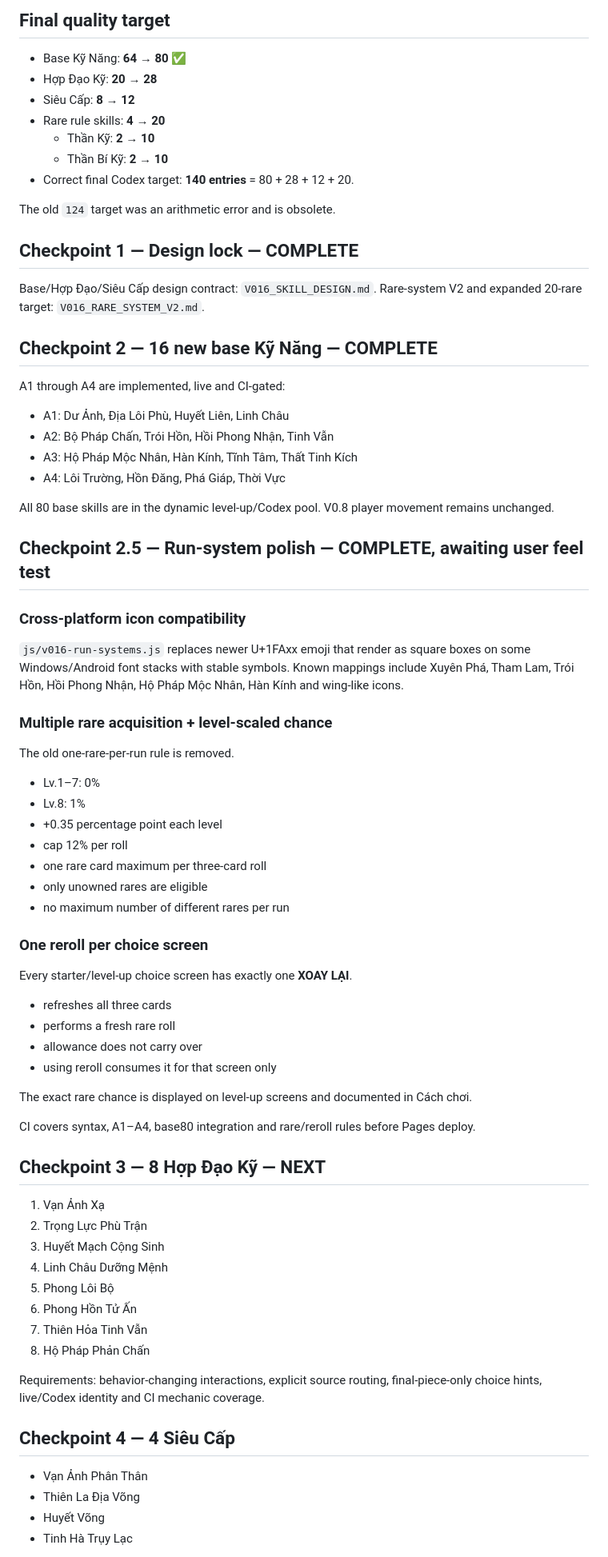
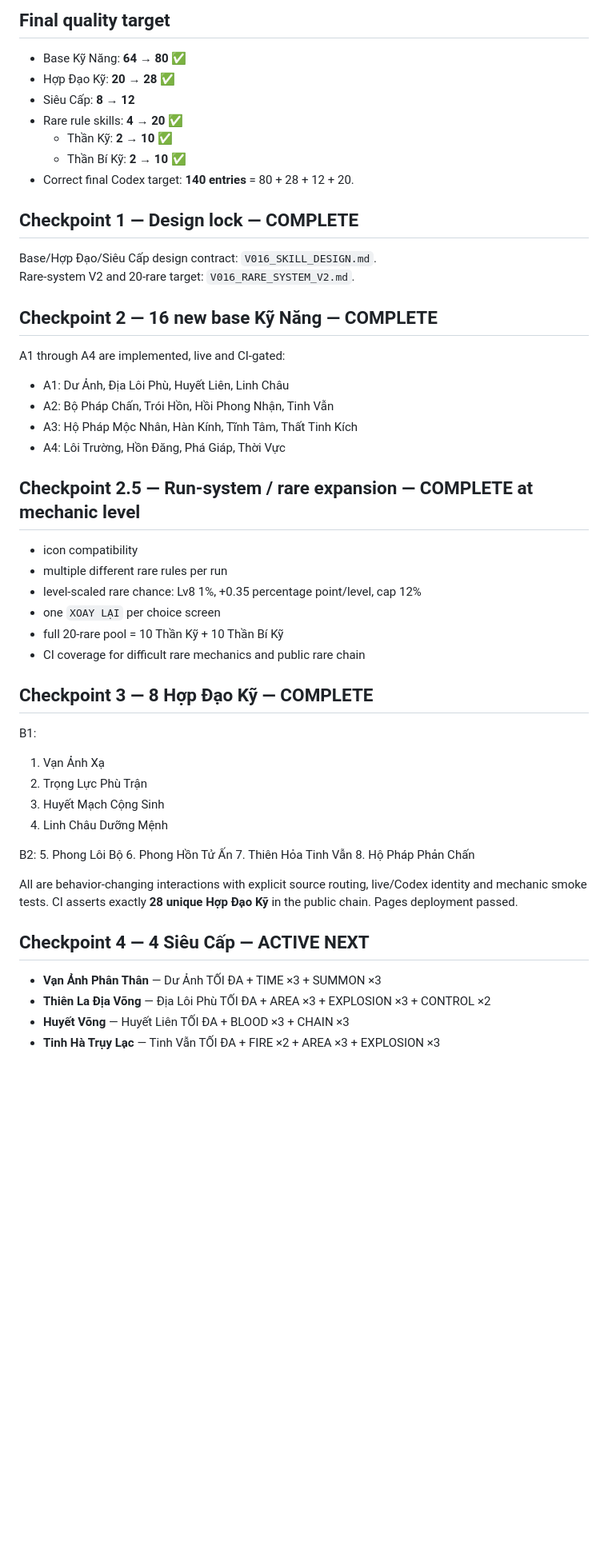
Before and after one commit to VGpro9X/auto-battle-roguelite, a Markdown page: ROADMAP.md, the part around one of its changes. Shown at 80% size. Rendered like a GitHub page; blank space fills up the shorter version.

Commit message:
Roadmap: advance V0.16 to Siêu Cấp checkpoint

```diff
--- a/ROADMAP.md
+++ b/ROADMAP.md
@@ -25,18 +25,16 @@ Responsive phone/tablet/desktop UI was accepted by the user on GitHub Pages.
 # V0.16 — ACTIVE
 ## Final quality target
 - Base Kỹ Năng: **64 → 80** ✅
-- Hợp Đạo Kỹ: **20 → 28**
+- Hợp Đạo Kỹ: **20 → 28** ✅
 - Siêu Cấp: **8 → 12**
-- Rare rule skills: **4 → 20**
-  - Thần Kỹ: **2 → 10**
-  - Thần Bí Kỹ: **2 → 10**
+- Rare rule skills: **4 → 20** ✅
+  - Thần Kỹ: **2 → 10** ✅
+  - Thần Bí Kỹ: **2 → 10** ✅
 - Correct final Codex target: **140 entries** = 80 + 28 + 12 + 20.
-
-The old `124` target was an arithmetic error and is obsolete.
 
 ## Checkpoint 1 — Design lock — COMPLETE
 Base/Hợp Đạo/Siêu Cấp design contract: `V016_SKILL_DESIGN.md`.
-Rare-system V2 and expanded 20-rare target: `V016_RARE_SYSTEM_V2.md`.
+Rare-system V2 and 20-rare target: `V016_RARE_SYSTEM_V2.md`.
 
 ## Checkpoint 2 — 16 new base Kỹ Năng — COMPLETE
 A1 through A4 are implemented, live and CI-gated:
@@ -45,48 +43,32 @@ A1 through A4 are implemented, live and CI-gated:
 - A3: Hộ Pháp Mộc Nhân, Hàn Kính, Tĩnh Tâm, Thất Tinh Kích
 - A4: Lôi Trường, Hồn Đăng, Phá Giáp, Thời Vực
 
-All 80 base skills are in the dynamic level-up/Codex pool. V0.8 player movement remains unchanged.
+## Checkpoint 2.5 — Run-system / rare expansion — COMPLETE at mechanic level
+- icon compatibility
+- multiple different rare rules per run
+- level-scaled rare chance: Lv8 1%, +0.35 percentage point/level, cap 12%
+- one `XOAY LẠI` per choice screen
+- full 20-rare pool = 10 Thần Kỹ + 10 Thần Bí Kỹ
+- CI coverage for difficult rare mechanics and public rare chain
 
-## Checkpoint 2.5 — Run-system polish — COMPLETE, awaiting user feel test
-### Cross-platform icon compatibility
-`js/v016-run-systems.js` replaces newer U+1FAxx emoji that render as square boxes on some Windows/Android font stacks with stable symbols. Known mappings include Xuyên Phá, Tham Lam, Trói Hồn, Hồi Phong Nhận, Hộ Pháp Mộc Nhân, Hàn Kính and wing-like icons.
-
-### Multiple rare acquisition + level-scaled chance
-The old one-rare-per-run rule is removed.
-- Lv.1–7: 0%
-- Lv.8: 1%
-- +0.35 percentage point each level
-- cap 12% per roll
-- one rare card maximum per three-card roll
-- only unowned rares are eligible
-- no maximum number of different rares per run
-
-### One reroll per choice screen
-Every starter/level-up choice screen has exactly one **XOAY LẠI**.
-- refreshes all three cards
-- performs a fresh rare roll
-- allowance does not carry over
-- using reroll consumes it for that screen only
-
-The exact rare chance is displayed on level-up screens and documented in Cách chơi.
-
-CI covers syntax, A1–A4, base80 integration and rare/reroll rules before Pages deploy.
-
-## Checkpoint 3 — 8 Hợp Đạo Kỹ — NEXT
+## Checkpoint 3 — 8 Hợp Đạo Kỹ — COMPLETE
+B1:
 1. Vạn Ảnh Xạ
 2. Trọng Lực Phù Trận
 3. Huyết Mạch Cộng Sinh
 4. Linh Châu Dưỡng Mệnh
+
+B2:
 5. Phong Lôi Bộ
 6. Phong Hồn Tử Ấn
 7. Thiên Hỏa Tinh Vẫn
 8. Hộ Pháp Phản Chấn
 
-Requirements: behavior-changing interactions, explicit source routing, final-piece-only choice hints, live/Codex identity and CI mechanic coverage.
+All are behavior-changing interactions with explicit source routing, live/Codex identity and mechanic smoke tests. CI asserts exactly **28 unique Hợp Đạo Kỹ** in the public chain. Pages deployment passed.
 
-## Checkpoint 4 — 4 Siêu Cấp
-- Vạn Ảnh Phân Thân
-- Thiên La Địa Võng
-- Huyết Võng
-- Tinh Hà Trụy Lạc
+## Checkpoint 4 — 4 Siêu Cấp — ACTIVE NEXT
+- **Vạn Ảnh Phân Thân** — Dư Ảnh TỐI ĐA + TIME ×3 + SUMMON ×3
+- **Thiên La Địa Võng** — Địa Lôi Phù TỐI ĐA + AREA ×3 + EXPLOSION ×3 + CONTROL ×2
+- **Huyết Võng** — Huyết Liên TỐI ĐA + BLOOD ×3 + CHAIN ×3
+- **Tinh Hà Trụy Lạc** — Tinh Vẫn TỐI ĐA + FIRE ×2 + AREA ×3 + EXPLOSION ×3
 
```
Also changed, not shown: other parts of ROADMAP.md (+5 -23 lines).
